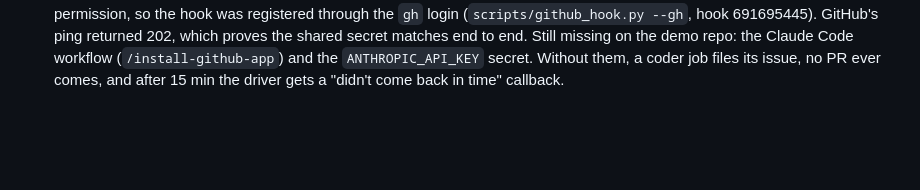
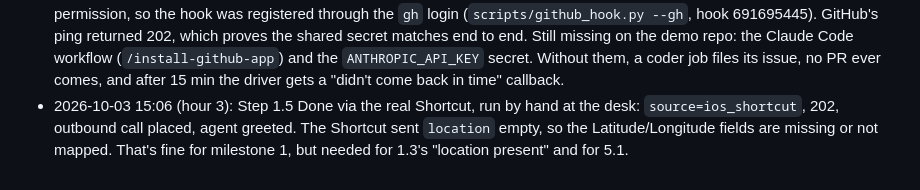
Before and after one commit to 25danielc/shotgun, a Markdown page: docs/DECISIONS.md, the part around the change. GitHub-like rendering; blank space fills up the shorter version.

Commit message:
step 1.5: plug-in trigger rings the phone via the real Shortcut (closes #8)
Co-Authored-By: Claude Opus 5.5 <noreply@anthropic.com>

```diff
--- a/docs/DECISIONS.md
+++ b/docs/DECISIONS.md
@@ -210,3 +210,4 @@ Newest last. Format: `YYYY-MM-DD HH:MM (hour N): decision. Why.`
 - 2026-10-03 14:44 (hour 3): GITHUB_TOKEN authenticates but gets 404 on `25danielc/shotgun-demo-app` (private): the fine-grained token wasn't given access to that repo.
 - 2026-10-03 14:55 (hour 3): Commits showed on GitHub as **danmchen-sys**: the global `~/.gitconfig` email `danmchen@umich.edu` is verified on that account. This repo and `shotgun-demo-app` now set `user.email = 231554998+25danielc@users.noreply.github.com` locally (global config untouched). With Daniel's OK, all existing commits in both repos were rewritten to that email with `git filter-branch --env-filter`. Trees and dates were verified unchanged, and backup branches `backup/pre-author-rewrite` were kept. Daniel force-pushes (`--force-with-lease`).
 - 2026-10-03 15:00 (hour 3): Daniel force-pushed both repos; GitHub now shows the commits as 25danielc. He moved the Railway service to US East (Virginia, `us-east4-eqdc4a`) in the dashboard. Server-side get_status went from ~250 ms (cross-country) to ~65 ms, so the latency risk is closed. GITHUB_TOKEN now reaches the demo repo but lacks the Webhooks permission, so the hook was registered through the `gh` login (`scripts/github_hook.py --gh`, hook 691695445). GitHub's ping returned 202, which proves the shared secret matches end to end. Still missing on the demo repo: the Claude Code workflow (`/install-github-app`) and the `ANTHROPIC_API_KEY` secret. Without them, a coder job files its issue, no PR ever comes, and after 15 min the driver gets a "didn't come back in time" callback.
+- 2026-10-03 15:06 (hour 3): Step 1.5 Done via the real Shortcut, run by hand at the desk: `source=ios_shortcut`, 202, outbound call placed, agent greeted. The Shortcut sent `location` empty, so the Latitude/Longitude fields are missing or not mapped. That's fine for milestone 1, but needed for 1.3's "location present" and for 5.1.
```
Also changed, not shown: docs/PLAN.md (+1 -1 lines).
